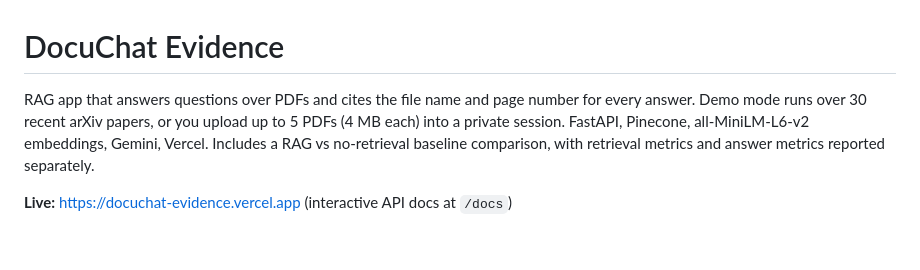
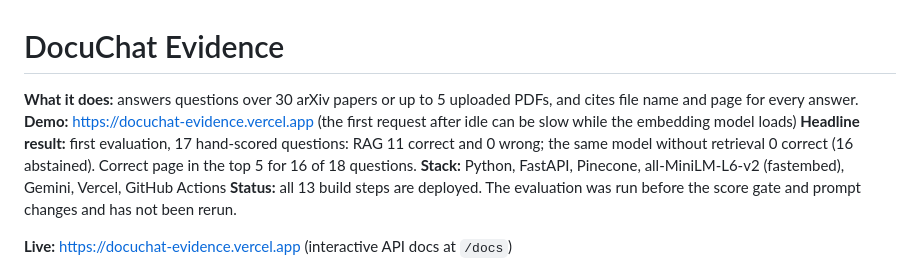
Before and after one commit to moshood-abdulganiyu/docuchat-evidence, a Markdown page: README.md, the part around the change. GitHub-like rendering; blank space fills up the shorter version.

Commit message:
Enhance README with detailed app information
Updated README to clarify app functionality, demo link, results, tech stack, and deployment status.

```diff
--- a/README.md
+++ b/README.md
@@ -1,6 +1,10 @@
 # DocuChat Evidence
 
-RAG app that answers questions over PDFs and cites the file name and page number for every answer. Demo mode runs over 30 recent arXiv papers, or you upload up to 5 PDFs (4 MB each) into a private session. FastAPI, Pinecone, all-MiniLM-L6-v2 embeddings, Gemini, Vercel. Includes a RAG vs no-retrieval baseline comparison, with retrieval metrics and answer metrics reported separately.
+**What it does:** answers questions over 30 arXiv papers or up to 5 uploaded PDFs, and cites file name and page for every answer.
+**Demo:** https://docuchat-evidence.vercel.app (the first request after idle can be slow while the embedding model loads)
+**Headline result:** first evaluation, 17 hand-scored questions: RAG 11 correct and 0 wrong; the same model without retrieval 0 correct (16 abstained). Correct page in the top 5 for 16 of 18 questions.
+**Stack:** Python, FastAPI, Pinecone, all-MiniLM-L6-v2 (fastembed), Gemini, Vercel, GitHub Actions
+**Status:** all 13 build steps are deployed. The evaluation was run before the score gate and prompt changes and has not been rerun.
 
 **Live:** https://docuchat-evidence.vercel.app (interactive API docs at `/docs`)
 
```
